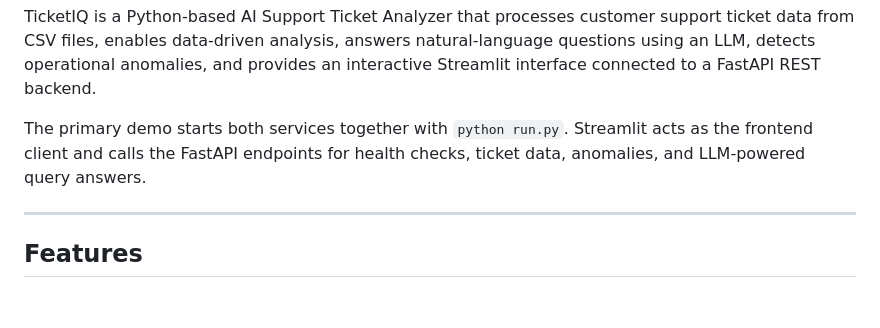
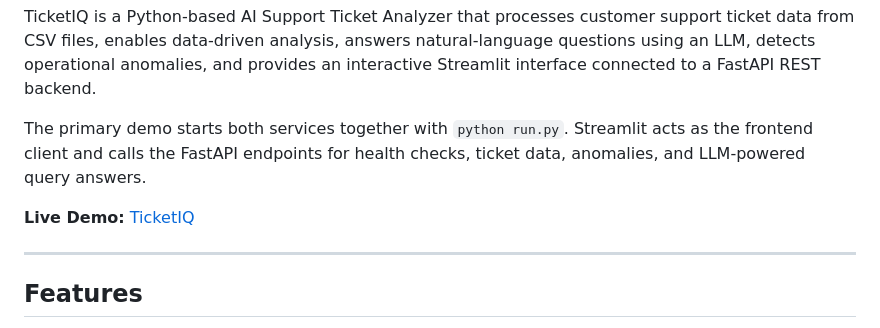
Before and after one commit to ArpanChaudhari/TicketIQ, a Markdown page: README.md, the part around the change. Drawn GitHub-style; blank space fills up the shorter version.

Commit message:
Add live demo link

```diff
--- a/README.md
+++ b/README.md
@@ -3,6 +3,8 @@
 TicketIQ is a Python-based AI Support Ticket Analyzer that processes customer support ticket data from CSV files, enables data-driven analysis, answers natural-language questions using an LLM, detects operational anomalies, and provides an interactive Streamlit interface connected to a FastAPI REST backend.
 
 The primary demo starts both services together with `python run.py`. Streamlit acts as the frontend client and calls the FastAPI endpoints for health checks, ticket data, anomalies, and LLM-powered query answers.
+
+**Live Demo:** [TicketIQ](https://ticketiq.streamlit.app/)
 
 ---
 
```
